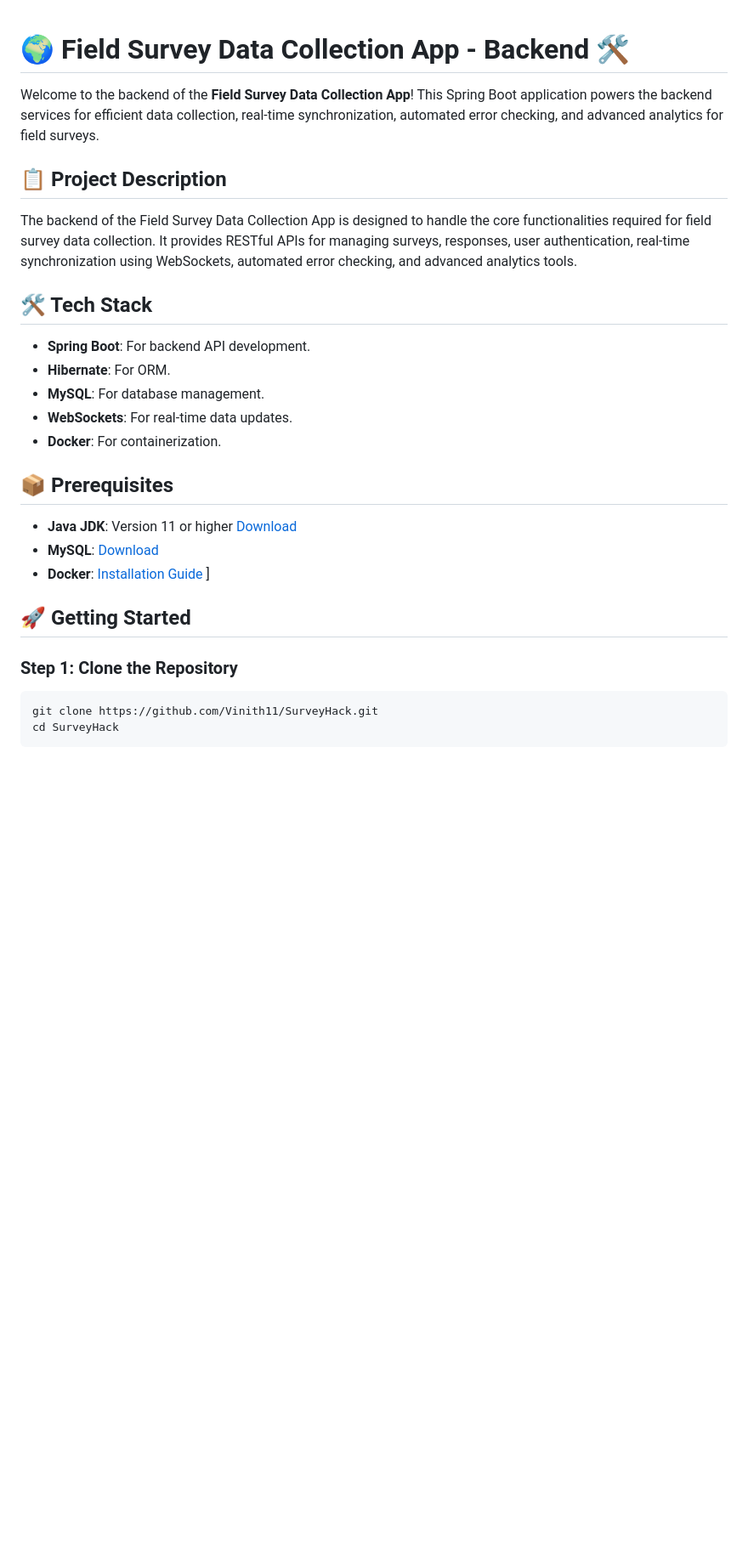
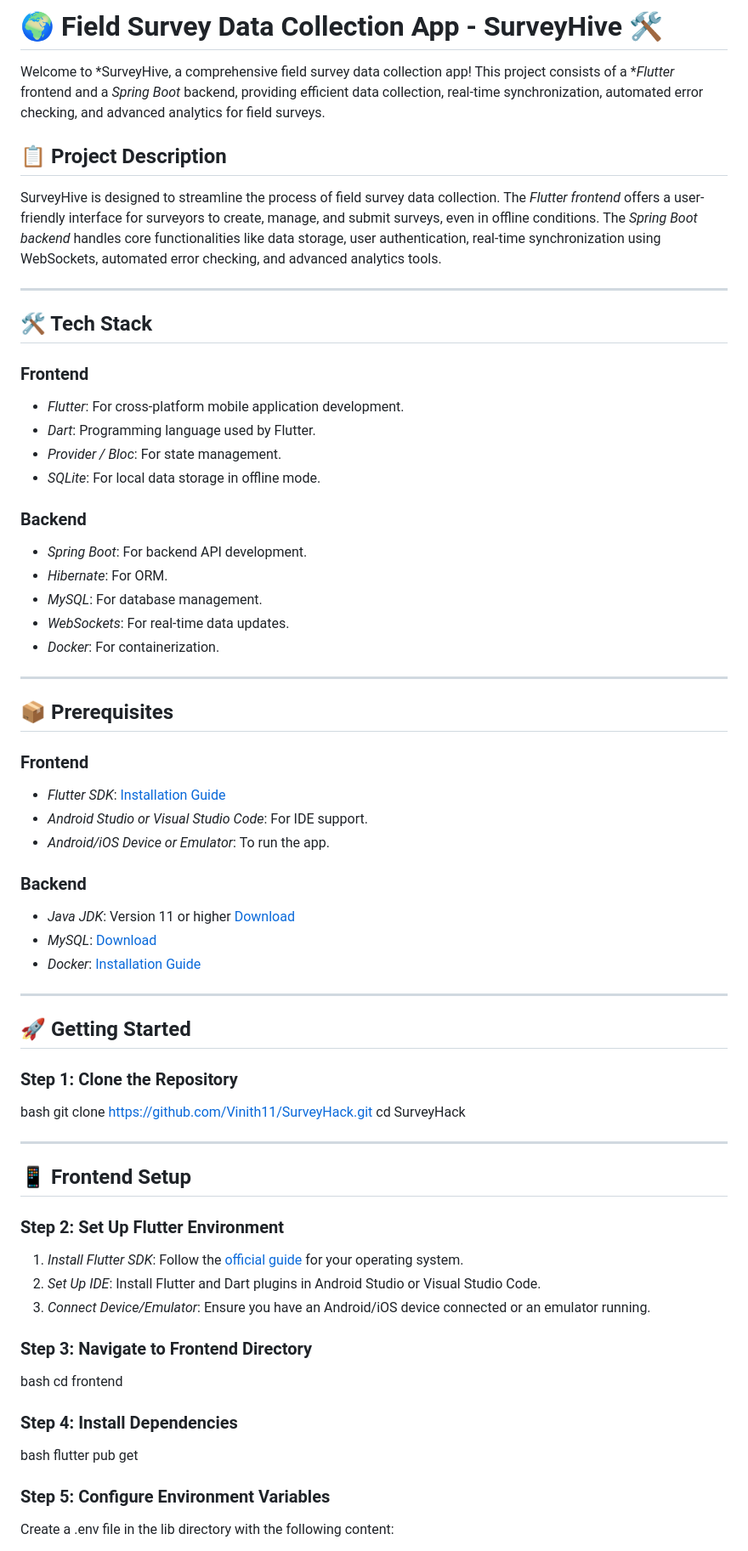
Before and after one commit to Vinith11/SurveyHive, a Markdown page: README.md, the part around the change printed below. Shown: that part at 85% size. Rendered like a GitHub page; blank space fills up the shorter version.

````diff
--- a/README.md
+++ b/README.md
@@ -1,31 +1,80 @@
+# 🌍 Field Survey Data Collection App - SurveyHive 🛠️
 
-# 🌍 Field Survey Data Collection App - Backend 🛠️
-
-Welcome to the backend of the **Field Survey Data Collection App**! This Spring Boot application powers the backend services for efficient data collection, real-time synchronization, automated error checking, and advanced analytics for field surveys.
+Welcome to *SurveyHive, a comprehensive field survey data collection app! This project consists of a **Flutter* frontend and a *Spring Boot* backend, providing efficient data collection, real-time synchronization, automated error checking, and advanced analytics for field surveys.
 
 ## 📋 Project Description
 
-The backend of the Field Survey Data Collection App is designed to handle the core functionalities required for field survey data collection. It provides RESTful APIs for managing surveys, responses, user authentication, real-time synchronization using WebSockets, automated error checking, and advanced analytics tools.
+SurveyHive is designed to streamline the process of field survey data collection. The *Flutter frontend* offers a user-friendly interface for surveyors to create, manage, and submit surveys, even in offline conditions. The *Spring Boot backend* handles core functionalities like data storage, user authentication, real-time synchronization using WebSockets, automated error checking, and advanced analytics tools.
+
+---
 
 ## 🛠 Tech Stack
 
-- **Spring Boot**: For backend API development.
-- **Hibernate**: For ORM.
-- **MySQL**: For database management.
-- **WebSockets**: For real-time data updates.
-- **Docker**: For containerization.
+### Frontend
+
+- *Flutter*: For cross-platform mobile application development.
+- *Dart*: Programming language used by Flutter.
+- *Provider / Bloc*: For state management.
+- *SQLite*: For local data storage in offline mode.
+
+### Backend
+
+- *Spring Boot*: For backend API development.
+- *Hibernate*: For ORM.
+- *MySQL*: For database management.
+- *WebSockets*: For real-time data updates.
+- *Docker*: For containerization.
+
+---
 
 ## 📦 Prerequisites
 
-- **Java JDK**: Version 11 or higher [Download](https://www.oracle.com/java/technologies/javase-jdk11-downloads.html)
-- **MySQL**: [Download](https://dev.mysql.com/downloads/)
-- **Docker**: [Installation Guide](https://docs.docker.com/get-docker/)
-]
+### Frontend
+
+- *Flutter SDK*: [Installation Guide](https://flutter.dev/docs/get-started/install)
+- *Android Studio or Visual Studio Code*: For IDE support.
+- *Android/iOS Device or Emulator*: To run the app.
+
+### Backend
+
+- *Java JDK*: Version 11 or higher [Download](https://www.oracle.com/java/technologies/javase-jdk11-downloads.html)
+- *MySQL*: [Download](https://dev.mysql.com/downloads/)
+- *Docker*: [Installation Guide](https://docs.docker.com/get-docker/)
+
+---
+
 ## 🚀 Getting Started
 
 ### Step 1: Clone the Repository
 
-```bash
+bash
 git clone https://github.com/Vinith11/SurveyHack.git
 cd SurveyHack
-```
+
+
+---
+
+## 📱 Frontend Setup
+
+### Step 2: Set Up Flutter Environment
+
+1. *Install Flutter SDK*: Follow the [official guide](https://flutter.dev/docs/get-started/install) for your operating system.
+2. *Set Up IDE*: Install Flutter and Dart plugins in Android Studio or Visual Studio Code.
+3. *Connect Device/Emulator*: Ensure you have an Android/iOS device connected or an emulator running.
+
+### Step 3: Navigate to Frontend Directory
+
+bash
+cd frontend
+
+
+### Step 4: Install Dependencies
+
+bash
+flutter pub get
+
+
+### Step 5: Configure Environment Variables
+
+Create a .env file in the lib directory with the following content:
+
````
Also changed, not shown: other parts of README.md (+128 -45 lines).
